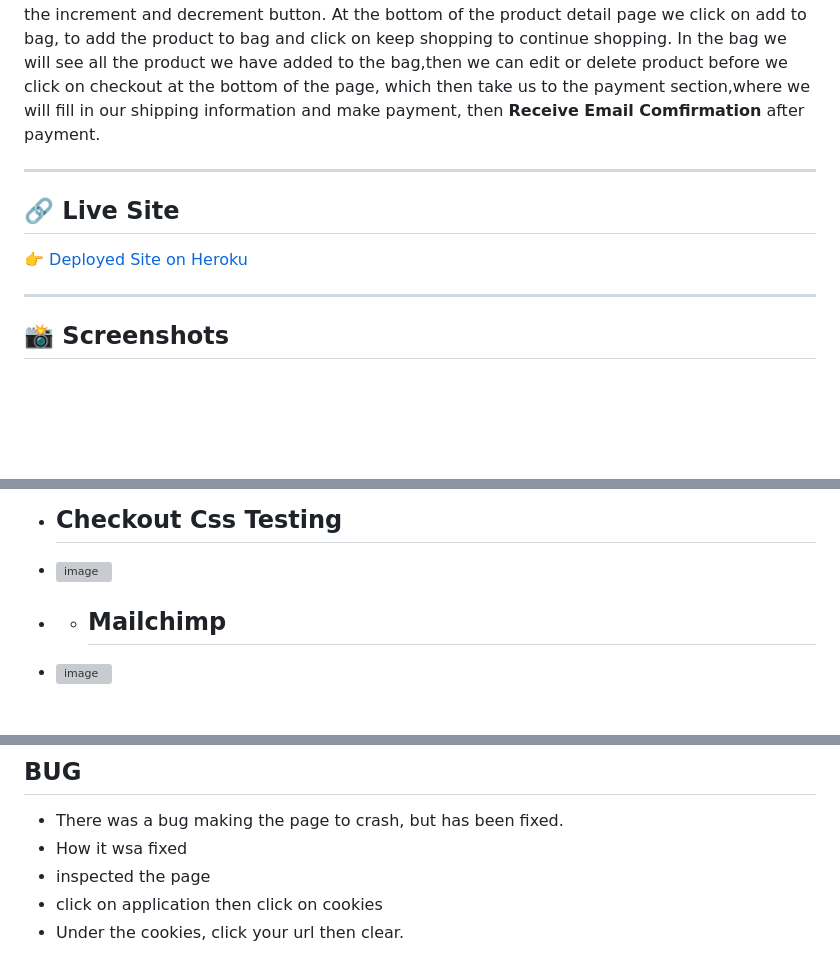
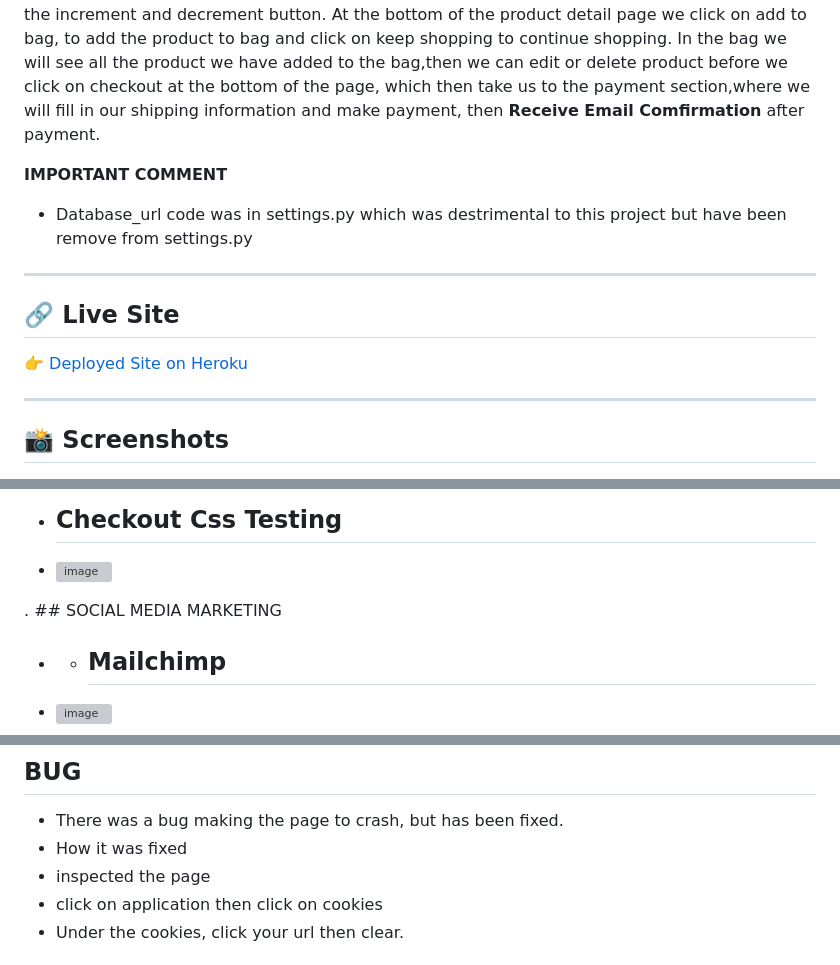
Before and after one commit to Friday79/my_collections, a Markdown page: README.md, 3 parts joined by grey strips. Drawn GitHub-style; blank space fills up the shorter version; grey boxes are pictures that could not be loaded.

```diff
--- a/README.md
+++ b/README.md
@@ -5,6 +5,10 @@ At the Nav we have all product ,that when we click , we can choose the product w
 There is a shop now link that when clicked, it will take us to the store. If any product is clicked, then in the product details, we can **review, select seize,rate, increase quantity** with the increment and decrement button. At the bottom of the product detail page we click on add to bag, to add the product to bag and click on keep shopping to continue shopping.
 In the bag we will see all the product we have added to the bag,then we can edit or delete product before we click on checkout at the bottom of the page, which then take us to the payment section,where we will fill in our shipping information and make payment, then **Receive Email Comfirmation** after payment.
 
+**IMPORTANT COMMENT**
+- Database_url code was in settings.py which was destrimental to this project but have been remove from settings.py
+
+
 ---
 
 ## 🔗 Live Site
@@ -43,6 +47,8 @@ In the bag we will see all the product we have added to the bag,then we can edit
 
 - ## Checkout Css Testing
 - ![image](https://github.com/user-attachments/assets/d4d3ef33-d297-496b-b481-94de9a7bd405)
+
+. ## SOCIAL MEDIA MARKETING
 
 
 - - ## Mailchimp
@@ -181,7 +187,7 @@ profiles/views.py                        25      0   100%
 
 ## BUG
 - There was a bug making the page to crash, but has been fixed.
-- How it wsa fixed
+- How it was fixed
 - inspected the page
 -  click on application then click on cookies
 -  Under the cookies, click your url then clear.
```
Also changed, not shown: other parts of README.md (+1 -1 lines).
